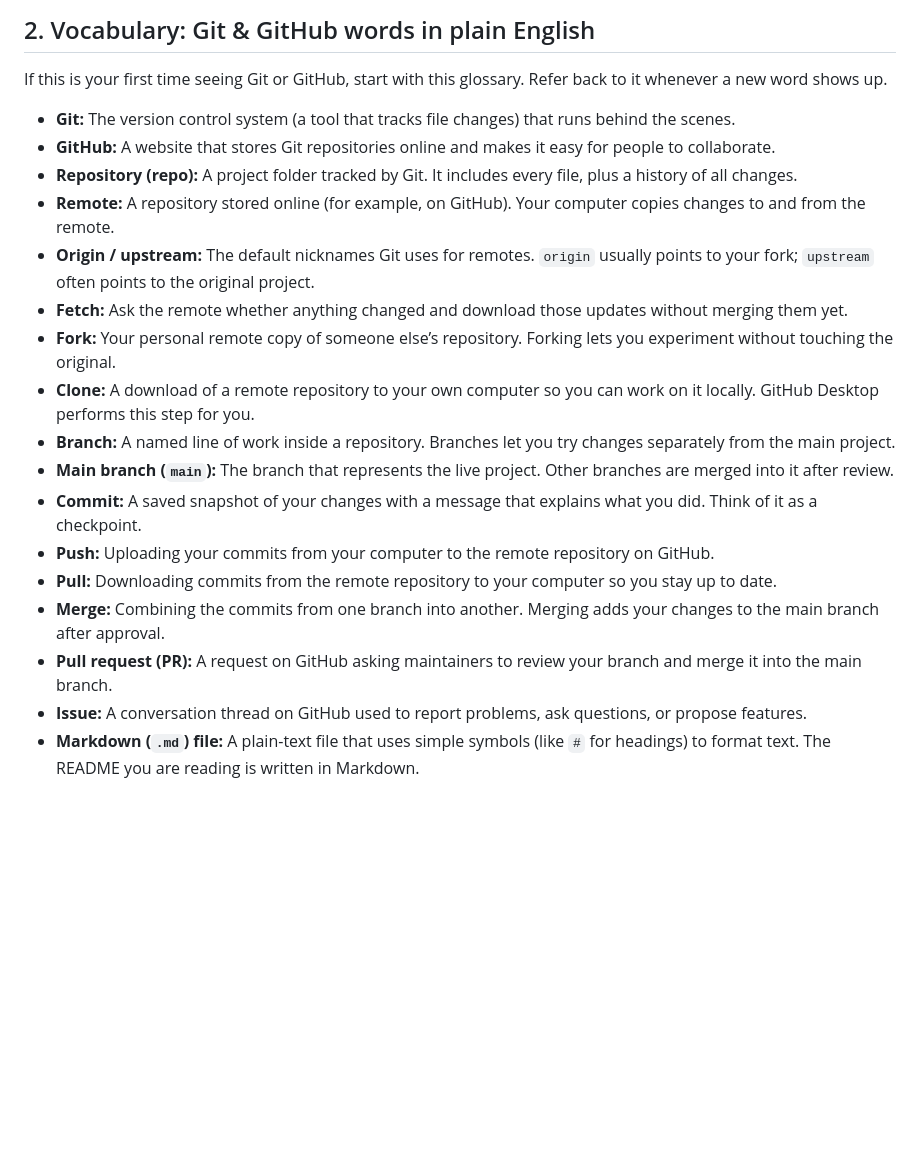
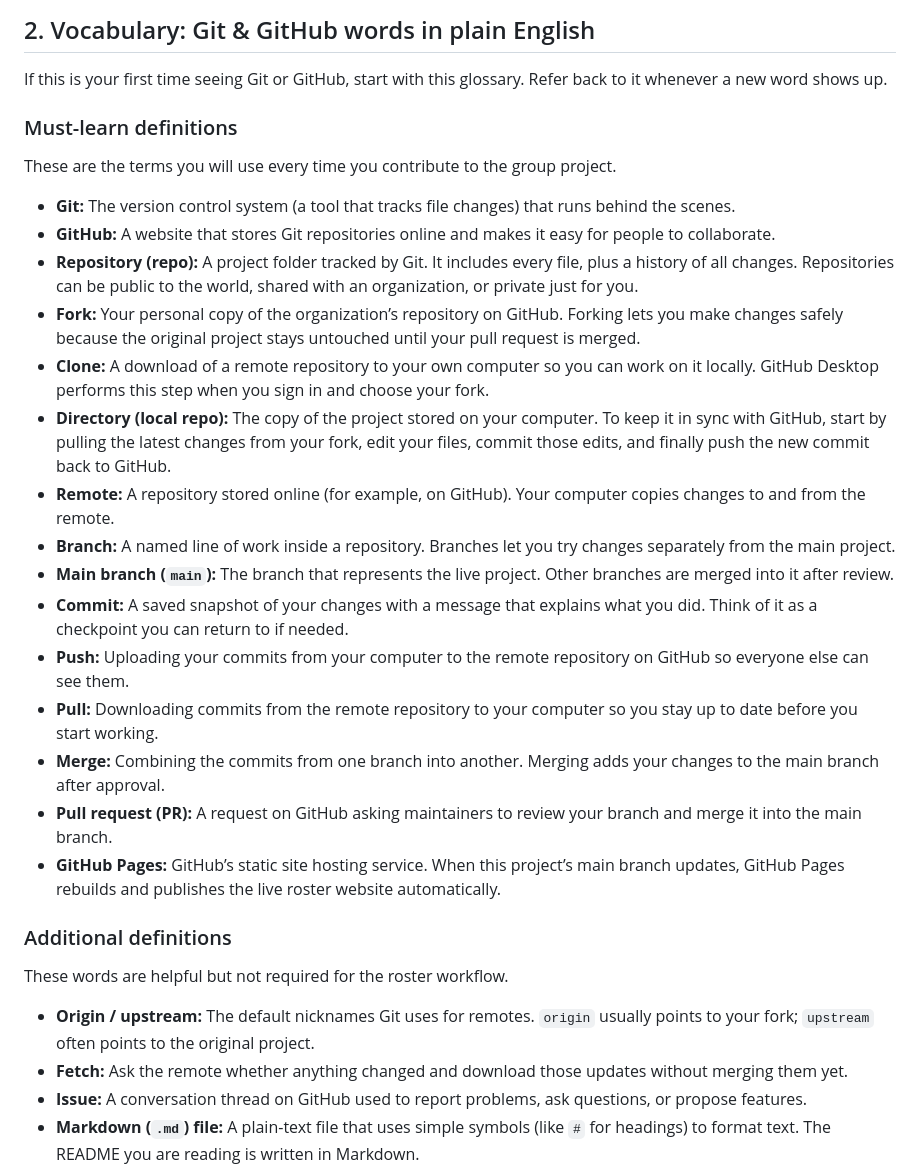
Before and after one commit to BraedenSilver/ieee-txst-collaboration-site, a Markdown page: README.md, the part around the change. Rendered like a GitHub page; blank space fills up the shorter version.

Commit message:
Emphasize fork and clone in core glossary

```diff
--- a/README.md
+++ b/README.md
@@ -20,21 +20,32 @@ That is everything. No programming experience is required, and the steps are gui
 
 If this is your first time seeing Git or GitHub, start with this glossary. Refer back to it whenever a new word shows up.
 
+### Must-learn definitions
+
+These are the terms you will use every time you contribute to the group project.
+
 - **Git:** The version control system (a tool that tracks file changes) that runs behind the scenes.
 - **GitHub:** A website that stores Git repositories online and makes it easy for people to collaborate.
-- **Repository (repo):** A project folder tracked by Git. It includes every file, plus a history of all changes.
+- **Repository (repo):** A project folder tracked by Git. It includes every file, plus a history of all changes. Repositories can be public to the world, shared with an organization, or private just for you.
+- **Fork:** Your personal copy of the organization’s repository on GitHub. Forking lets you make changes safely because the original project stays untouched until your pull request is merged.
+- **Clone:** A download of a remote repository to your own computer so you can work on it locally. GitHub Desktop performs this step when you sign in and choose your fork.
+- **Directory (local repo):** The copy of the project stored on your computer. To keep it in sync with GitHub, start by pulling the latest changes from your fork, edit your files, commit those edits, and finally push the new commit back to GitHub.
 - **Remote:** A repository stored online (for example, on GitHub). Your computer copies changes to and from the remote.
+- **Branch:** A named line of work inside a repository. Branches let you try changes separately from the main project.
+- **Main branch (`main`):** The branch that represents the live project. Other branches are merged into it after review.
+- **Commit:** A saved snapshot of your changes with a message that explains what you did. Think of it as a checkpoint you can return to if needed.
+- **Push:** Uploading your commits from your computer to the remote repository on GitHub so everyone else can see them.
+- **Pull:** Downloading commits from the remote repository to your computer so you stay up to date before you start working.
+- **Merge:** Combining the commits from one branch into another. Merging adds your changes to the main branch after approval.
+- **Pull request (PR):** A request on GitHub asking maintainers to review your branch and merge it into the main branch.
+- **GitHub Pages:** GitHub’s static site hosting service. When this project’s main branch updates, GitHub Pages rebuilds and publishes the live roster website automatically.
+
+### Additional definitions
+
+These words are helpful but not required for the roster workflow.
+
 - **Origin / upstream:** The default nicknames Git uses for remotes. `origin` usually points to your fork; `upstream` often points to the original project.
 - **Fetch:** Ask the remote whether anything changed and download those updates without merging them yet.
-- **Fork:** Your personal remote copy of someone else’s repository. Forking lets you experiment without touching the original.
-- **Clone:** A download of a remote repository to your own computer so you can work on it locally. GitHub Desktop performs this step for you.
-- **Branch:** A named line of work inside a repository. Branches let you try changes separately from the main project.
-- **Main branch (`main`):** The branch that represents the live project. Other branches are merged into it after review.
-- **Commit:** A saved snapshot of your changes with a message that explains what you did. Think of it as a checkpoint.
-- **Push:** Uploading your commits from your computer to the remote repository on GitHub.
-- **Pull:** Downloading commits from the remote repository to your computer so you stay up to date.
-- **Merge:** Combining the commits from one branch into another. Merging adds your changes to the main branch after approval.
-- **Pull request (PR):** A request on GitHub asking maintainers to review your branch and merge it into the main branch.
 - **Issue:** A conversation thread on GitHub used to report problems, ask questions, or propose features.
 - **Markdown (`.md`) file:** A plain-text file that uses simple symbols (like `#` for headings) to format text. The README you are reading is written in Markdown.
 - **License:** A document that explains how others are allowed to use the project’s code and content. Software repositories typically include one so contributors know the rules.
```
